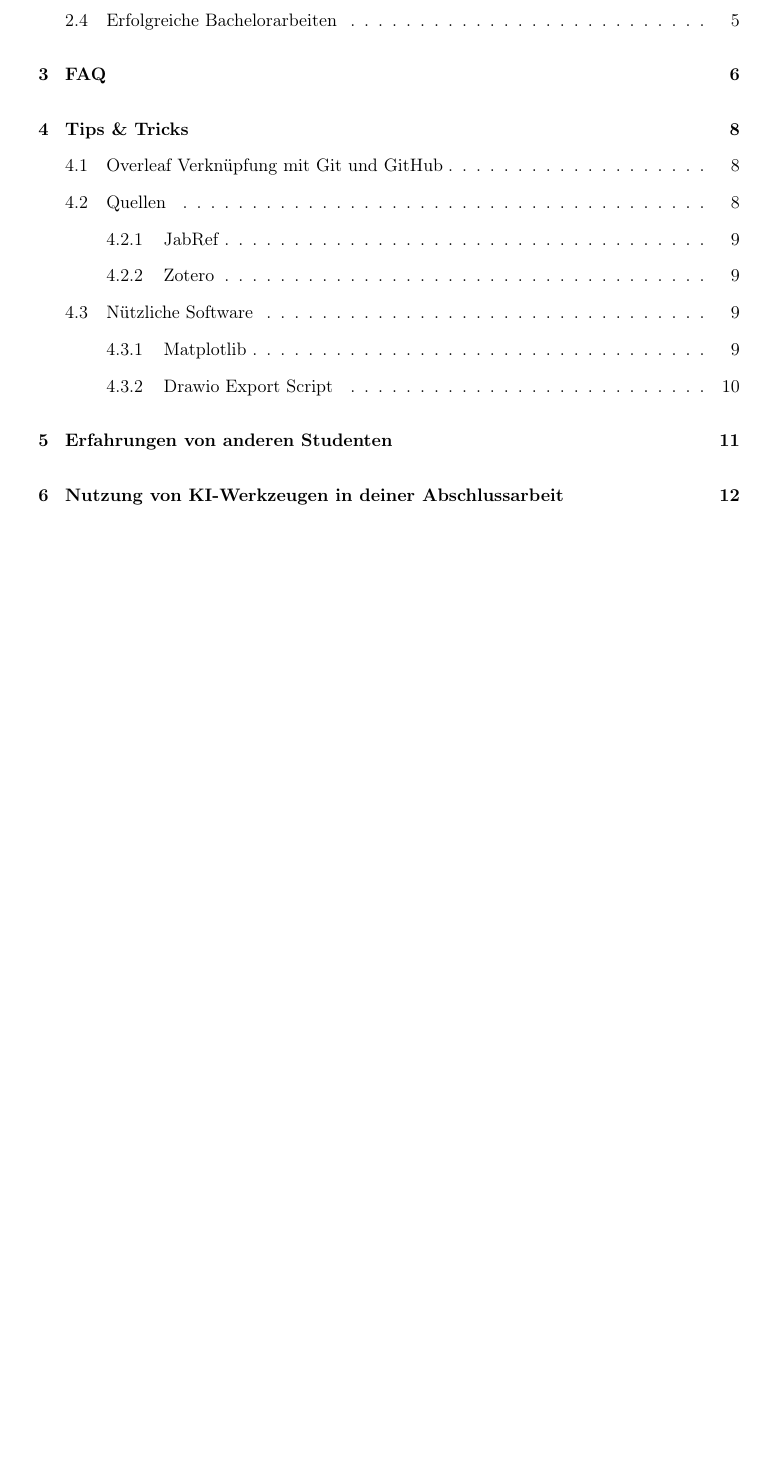
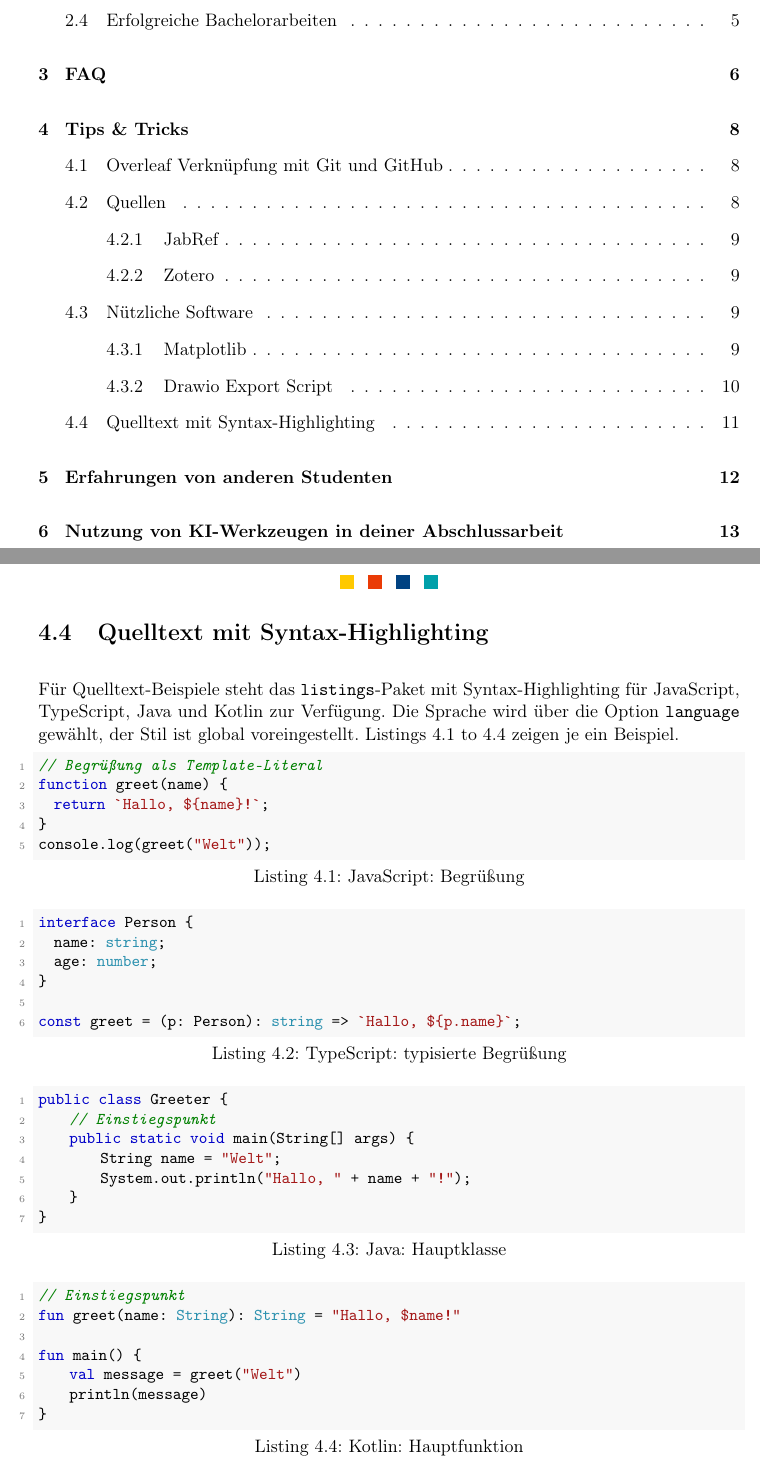
Before and after one commit to siamak-haschemi/bht-thesis-template-latex, a LaTeX thesis (main.tex, which reads chapters/04-tips-and-tricks.tex, preamble.tex): part of page 4 of 23 before the commit and two parts of pages 4 and 19 of 24 after it, the two joined at a grey line, cut so that both start at the same text, the shorter picture padded with empty space. Compiled offline with pdfLaTeX.

Commit message:
feat: add listings config for JS/TS/Java/Kotlin highlighting
Configure the listings package in preamble.tex with custom language
definitions for JavaScript, TypeScript (derived from JS), and Kotlin,
which listings does not bundle; Java is built-in. Adds an IDE-style
color palette, a shared bhtcode style, UTF-8 umlaut literates, and
localized "Listing" caption labels. Demonstrates each language with a
sample listing in chapters/04-tips-and-tricks.tex.

Co-Authored-By: Claude Opus 4.8 (1M context) <noreply@anthropic.com>

```diff
--- a/chapters/04-tips-and-tricks.tex
+++ b/chapters/04-tips-and-tricks.tex
@@ -64,3 +64,45 @@ make svg
 \end{verbatim}
 
 Die Nutzung des Scripts ist optional. Natürlich können SVG-Dateien auch manuell über die draw.io Oberfläche exportiert werden. Das Script dient lediglich dazu, Zeit zu sparen und repetitive Arbeitsschritte wie das Navigieren durch die UI und das anschließende Hochladen der Dateien zu vermeiden.
+
+\section{Quelltext mit Syntax-Highlighting}
+\label{sec:listings}
+
+Für Quelltext-Beispiele steht das \texttt{listings}-Paket mit Syntax-Highlighting für JavaScript, TypeScript, Java und Kotlin zur Verfügung. Die Sprache wird über die Option \texttt{language} gewählt, der Stil ist global voreingestellt. \Cref{lst:js,lst:ts,lst:java,lst:kotlin} zeigen je ein Beispiel.
+
+\begin{lstlisting}[language=JavaScript, caption={JavaScript: Begrüßung}, label={lst:js}]
+// Begrüßung als Template-Literal
+function greet(name) {
+  return `Hallo, ${name}!`;
+}
+console.log(greet("Welt"));
+\end{lstlisting}
+
+\begin{lstlisting}[language=TypeScript, caption={TypeScript: typisierte Begrüßung}, label={lst:ts}]
+interface Person {
+  name: string;
+  age: number;
+}
+
+const greet = (p: Person): string => `Hallo, ${p.name}`;
+\end{lstlisting}
+
+\begin{lstlisting}[language=Java, caption={Java: Hauptklasse}, label={lst:java}]
+public class Greeter {
+    // Einstiegspunkt
+    public static void main(String[] args) {
+        String name = "Welt";
+        System.out.println("Hallo, " + name + "!");
+    }
+}
+\end{lstlisting}
+
+\begin{lstlisting}[language=Kotlin, caption={Kotlin: Hauptfunktion}, label={lst:kotlin}]
+// Einstiegspunkt
+fun greet(name: String): String = "Hallo, $name!"
+
+fun main() {
+    val message = greet("Welt")
+    println(message)
+}
+\end{lstlisting}
--- a/preamble.tex
+++ b/preamble.tex
@@ -12,6 +12,88 @@
 \usepackage{tabularx}   % Tables with automatic column width (X columns)
 \usepackage{float}      % Improved float placement control (e.g., [H])
 \usepackage{tikz}       % Drawing and diagrams
+
+% Code listings (JS / TS / Java / Kotlin with syntax highlighting)
+
+\usepackage{xcolor}      % colors for listings (load before listings)
+\usepackage{listings}
+
+% Conventional IDE-style palette
+\definecolor{codeKeyword}{RGB}{0,0,200}      % blue   keywords
+\definecolor{codeString} {RGB}{163,21,21}    % brown  strings
+\definecolor{codeComment}{RGB}{0,128,0}      % green  comments
+\definecolor{codeType}   {RGB}{43,145,175}   % teal   types (TS/Kotlin)
+\definecolor{codeNumber} {RGB}{120,120,120}  % gray   line numbers
+\definecolor{codeBg}     {RGB}{248,248,248}  % light background
+
+% --- JavaScript (not bundled with listings) ---
+\lstdefinelanguage{JavaScript}{
+  keywords={break,case,catch,class,const,continue,debugger,default,delete,do,
+    else,export,extends,finally,for,function,if,import,in,instanceof,new,
+    return,super,switch,this,throw,try,typeof,var,void,while,with,yield,let,
+    static,async,await,of,get,set},
+  morekeywords=[2]{true,false,null,undefined,NaN,Infinity},
+  sensitive=true,
+  morecomment=[l]{//},
+  morecomment=[s]{/*}{*/},
+  morestring=[b]',
+  morestring=[b]",
+  morestring=[b]`,            % template literals
+}
+
+% --- TypeScript (extends JavaScript, adds type-level keywords) ---
+\lstdefinelanguage{TypeScript}[]{JavaScript}{
+  morekeywords={interface,type,enum,namespace,declare,implements,private,
+    public,protected,readonly,abstract,as,is,keyof,infer,satisfies,override},
+  morekeywords=[3]{string,number,boolean,any,unknown,never,void,object,
+    bigint,symbol},
+}
+
+% --- Kotlin (not bundled with listings) ---
+\lstdefinelanguage{Kotlin}{
+  keywords={abstract,actual,annotation,as,break,by,catch,class,companion,
+    const,constructor,continue,crossinline,data,delegate,do,dynamic,else,
+    enum,expect,external,false,final,finally,for,fun,get,if,import,in,infix,
+    init,inline,inner,interface,internal,is,lateinit,noinline,null,object,
+    open,operator,out,override,package,private,protected,public,reified,
+    return,sealed,set,super,suspend,tailrec,this,throw,true,try,typealias,
+    typeof,val,var,vararg,when,where,while},
+  morekeywords=[2]{Boolean,Byte,Char,Double,Float,Int,Long,Short,String,Unit,
+    Any,Array,List,Map,Set,Nothing},
+  sensitive=true,
+  morecomment=[l]{//},
+  morecomment=[s]{/*}{*/},
+  morestring=[b]",
+  morestring=[b]',
+}
+
+% Shared style applied to all listings
+\lstdefinestyle{bhtcode}{
+  basicstyle=\ttfamily\small,
+  keywordstyle=\color{codeKeyword}\bfseries,
+  keywordstyle=[2]\color{codeType},
+  keywordstyle=[3]\color{codeType},
+  commentstyle=\color{codeComment}\itshape,
+  stringstyle=\color{codeString},
+  numberstyle=\tiny\color{codeNumber},
+  backgroundcolor=\color{codeBg},
+  numbers=left, numbersep=8pt,
+  frame=single, framerule=0pt, rulecolor=\color{codeBg},
+  showstringspaces=false,
+  breaklines=true, breakatwhitespace=true,
+  tabsize=2,
+  columns=fullflexible,
+  upquote=true,
+  captionpos=b,
+  literate=%                       % keep UTF-8 umlauts working inside code
+    {ä}{{\"a}}1 {ö}{{\"o}}1 {ü}{{\"u}}1
+    {Ä}{{\"A}}1 {Ö}{{\"O}}1 {Ü}{{\"U}}1 {ß}{{\ss}}1,
+}
+\lstset{style=bhtcode}
+
+% Localize the "Listing" caption label for both babel languages
+\addto\captionsenglish{\renewcommand{\lstlistingname}{Listing}}
+\addto\captionsngerman{\renewcommand{\lstlistingname}{Listing}}
 
 % Paragraph indentation
 
```
